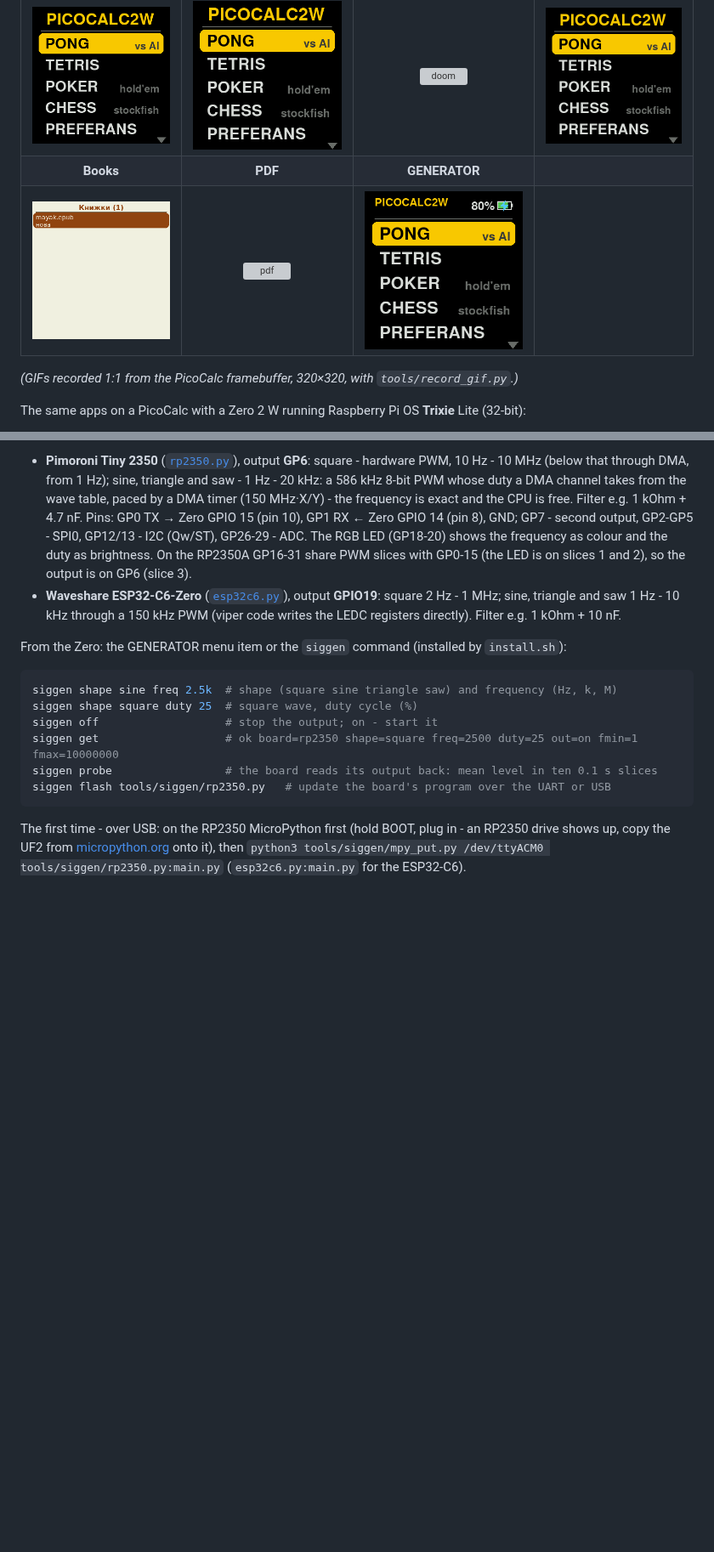
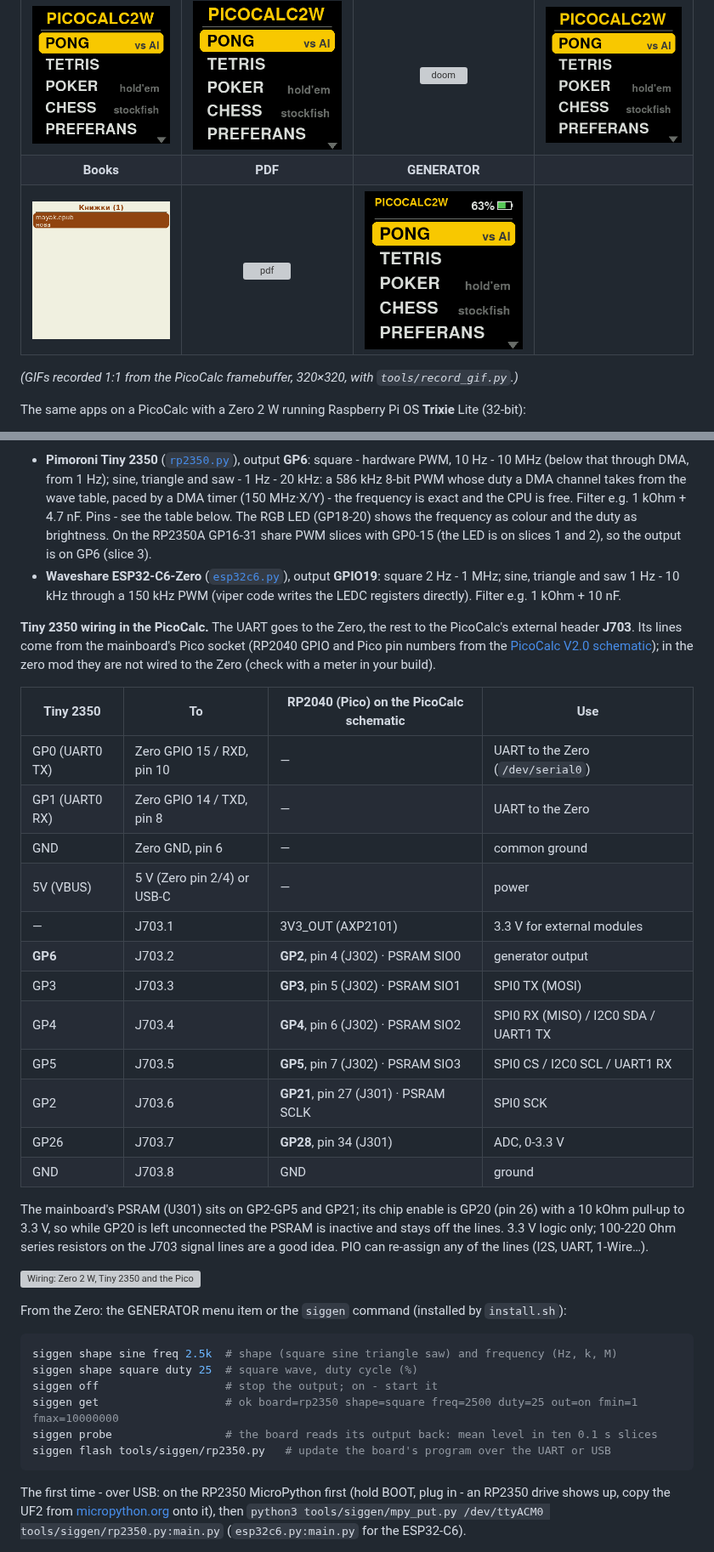
Before and after one commit to iyalosovetsky/pico2w-toy, a Markdown page: README.en.md, 2 parts joined by grey strips. Shown at 85% size. Drawn GitHub-style; pictures changed too: docs/gif-picocalc/generator.gif; blank space fills up the shorter version; grey boxes are pictures that could not be loaded.

```diff
--- a/README.en.md
+++ b/README.en.md
@@ -232,14 +232,41 @@ comes after an RC low-pass on the output.
 - **Pimoroni Tiny 2350** ([`rp2350.py`](tools/siggen/rp2350.py)), output **GP6**: square - hardware PWM,
   10 Hz - 10 MHz (below that through DMA, from 1 Hz); sine, triangle and saw - 1 Hz - 20 kHz: a 586 kHz
   8-bit PWM whose duty a DMA channel takes from the wave table, paced by a DMA timer (150 MHz·X/Y) - the
-  frequency is exact and the CPU is free. Filter e.g. 1 kOhm + 4.7 nF. Pins: GP0 TX → Zero GPIO 15
-  (pin 10), GP1 RX ← Zero GPIO 14 (pin 8), GND; GP7 - second output, GP2-GP5 - SPI0, GP12/13 - I2C
-  (Qw/ST), GP26-29 - ADC. The RGB LED (GP18-20) shows the frequency as colour and the duty as
+  frequency is exact and the CPU is free. Filter e.g. 1 kOhm + 4.7 nF. Pins - see the table below.
+  The RGB LED (GP18-20) shows the frequency as colour and the duty as
   brightness. On the RP2350A GP16-31 share PWM slices with GP0-15 (the LED is on slices 1 and 2), so the
   output is on GP6 (slice 3).
 - **Waveshare ESP32-C6-Zero** ([`esp32c6.py`](tools/siggen/esp32c6.py)), output **GPIO19**: square
   2 Hz - 1 MHz; sine, triangle and saw 1 Hz - 10 kHz through a 150 kHz PWM (viper code writes the LEDC
   registers directly). Filter e.g. 1 kOhm + 10 nF.
+
+
+**Tiny 2350 wiring in the PicoCalc.** The UART goes to the Zero, the rest to the PicoCalc's external
+header **J703**. Its lines come from the mainboard's Pico socket (RP2040 GPIO and Pico pin numbers
+from the [PicoCalc V2.0 schematic](https://github.com/clockworkpi/PicoCalc/blob/master/clockwork_Mainboard_V2.0_Schematic.pdf));
+in the zero mod they are not wired to the Zero (check with a meter in your build).
+
+| Tiny 2350 | To | RP2040 (Pico) on the PicoCalc schematic | Use |
+|---|---|---|---|
+| GP0 (UART0 TX) | Zero GPIO 15 / RXD, pin 10 | — | UART to the Zero (`/dev/serial0`) |
+| GP1 (UART0 RX) | Zero GPIO 14 / TXD, pin 8 | — | UART to the Zero |
+| GND | Zero GND, pin 6 | — | common ground |
+| 5V (VBUS) | 5 V (Zero pin 2/4) or USB-C | — | power |
+| — | J703.1 | 3V3_OUT (AXP2101) | 3.3 V for external modules |
+| **GP6** | J703.2 | **GP2**, pin 4 (J302) · PSRAM SIO0 | generator output |
+| GP3 | J703.3 | **GP3**, pin 5 (J302) · PSRAM SIO1 | SPI0 TX (MOSI) |
+| GP4 | J703.4 | **GP4**, pin 6 (J302) · PSRAM SIO2 | SPI0 RX (MISO) / I2C0 SDA / UART1 TX |
+| GP5 | J703.5 | **GP5**, pin 7 (J302) · PSRAM SIO3 | SPI0 CS / I2C0 SCL / UART1 RX |
+| GP2 | J703.6 | **GP21**, pin 27 (J301) · PSRAM SCLK | SPI0 SCK |
+| GP26 | J703.7 | **GP28**, pin 34 (J301) | ADC, 0-3.3 V |
+| GND | J703.8 | GND | ground |
+
+The mainboard's PSRAM (U301) sits on GP2-GP5 and GP21; its chip enable is GP20 (pin 26) with a 10 kOhm
+pull-up to 3.3 V, so while GP20 is left unconnected the PSRAM is inactive and stays off the lines.
+3.3 V logic only; 100-220 Ohm series resistors on the J703 signal lines are a good idea. PIO can
+re-assign any of the lines (I2S, UART, 1-Wire…).
+
+![Wiring: Zero 2 W, Tiny 2350 and the PicoCalc's J703](docs/wiring-picocalc.svg)
 
 From the Zero: the GENERATOR menu item or the `siggen` command (installed by `install.sh`):
 
```
Also changed, not shown: README.md (+30 -3 lines), 1 other file.
